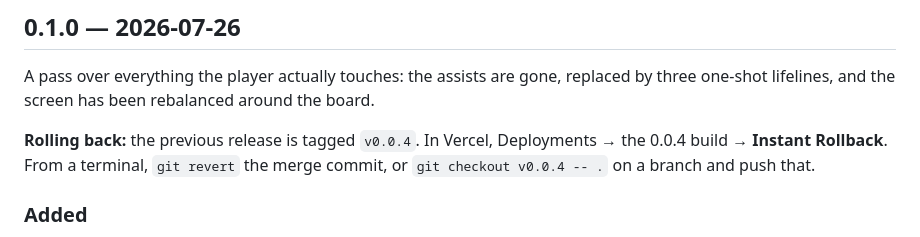
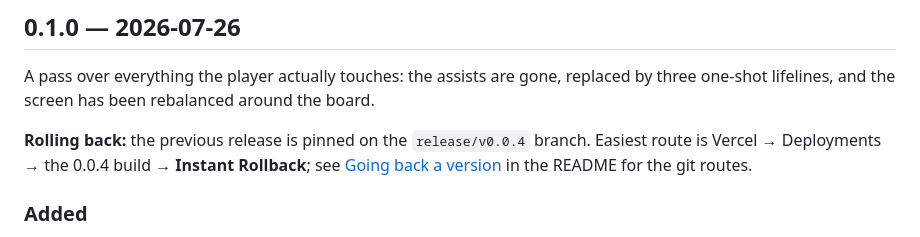
Before and after one commit to roger-mario/block-blaster, a Markdown page: CHANGELOG.md, the part around the change. GitHub-like rendering.

```diff
--- a/CHANGELOG.md
+++ b/CHANGELOG.md
@@ -14,10 +14,11 @@ A pass over everything the player actually touches: the assists are gone,
 replaced by three one-shot lifelines, and the screen has been rebalanced
 around the board.
 
-**Rolling back:** the previous release is tagged `v0.0.4`. In Vercel,
-Deployments → the 0.0.4 build → **Instant Rollback**. From a terminal,
-`git revert` the merge commit, or `git checkout v0.0.4 -- .` on a branch
-and push that.
+**Rolling back:** the previous release is pinned on the
+`release/v0.0.4` branch. Easiest route is Vercel → Deployments → the
+0.0.4 build → **Instant Rollback**; see
+[Going back a version](README.md#going-back-a-version) in the README for
+the git routes.
 
 ### Added
 
```
Also changed, not shown: README.md (+21 -9 lines).
